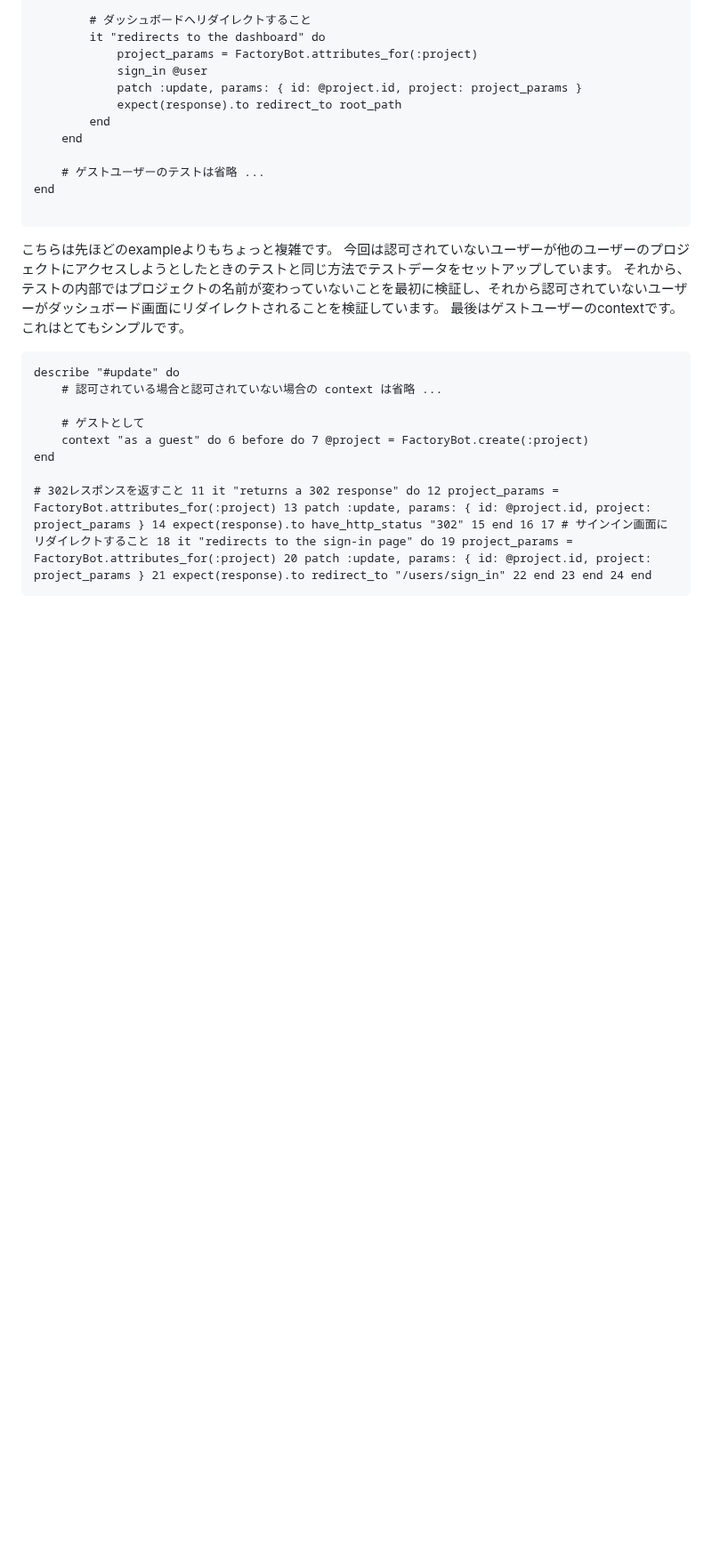
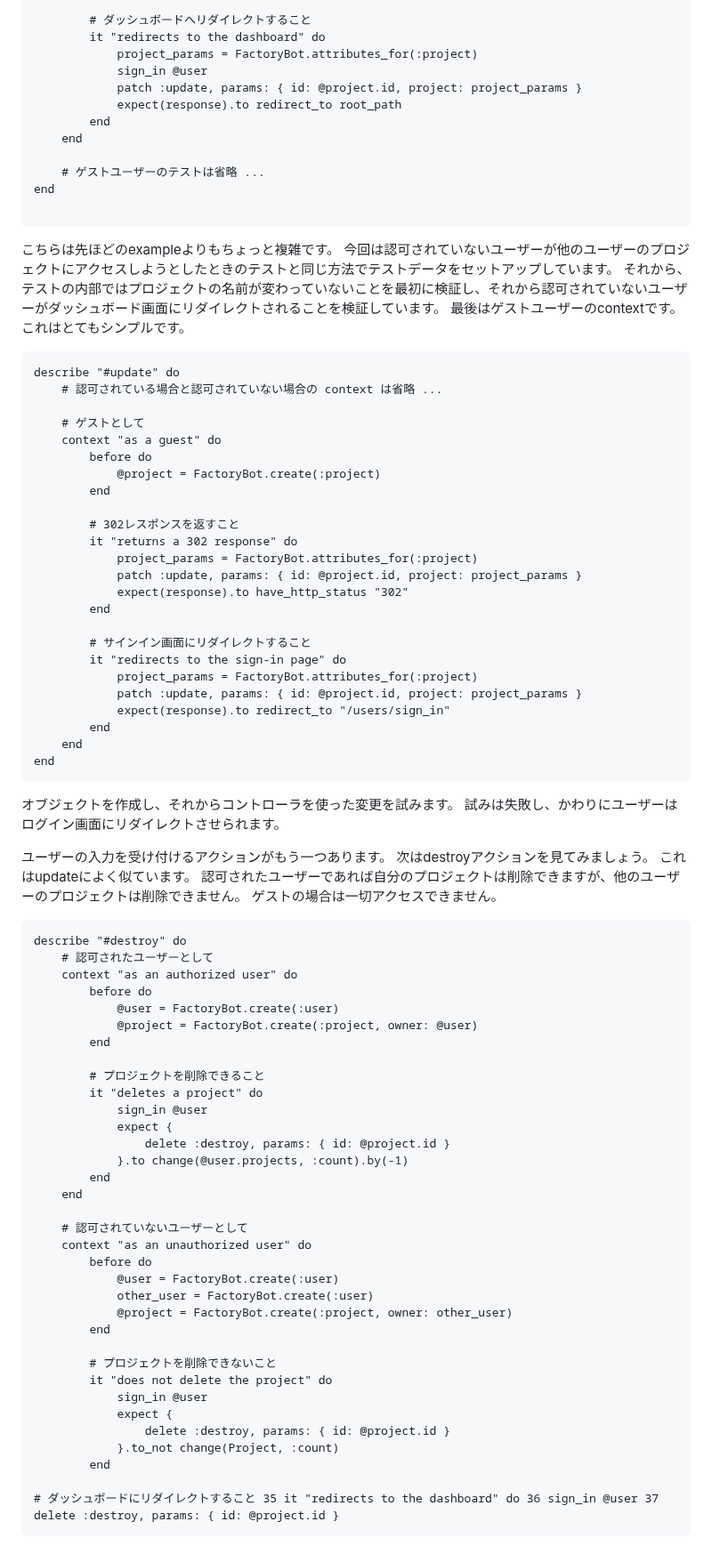
Before and after one commit to futaro0405/knowledge, a Markdown page: note/RSpec/RSpecによるRailsテスト入門.md, the part around the change. Shown at 89% size. Rendered like a GitHub page; blank space fills up the shorter version.

Commit message:
vault backup: 2024-05-21 09:22:50

````diff
--- a/note/RSpec/RSpecによるRailsテスト入門.md
+++ b/note/RSpec/RSpecによるRailsテスト入門.md
@@ -1456,8 +1456,70 @@ describe "#update" do
 	# 認可されている場合と認可されていない場合の context は省略 ...
 
 	# ゲストとして
-	context "as a guest" do 6 before do 7 @project = FactoryBot.create(:project)
+	context "as a guest" do
+		before do
+			@project = FactoryBot.create(:project)
+		end
+
+		# 302レスポンスを返すこと
+		it "returns a 302 response" do
+			project_params = FactoryBot.attributes_for(:project)
+			patch :update, params: { id: @project.id, project: project_params }
+			expect(response).to have_http_status "302"
+		end
+
+		# サインイン画⾯にリダイレクトすること
+		it "redirects to the sign-in page" do
+			project_params = FactoryBot.attributes_for(:project)
+			patch :update, params: { id: @project.id, project: project_params }
+			expect(response).to redirect_to "/users/sign_in"
+		end
+	end
 end
+```
 
-# 302レスポンスを返すこと 11 it "returns a 302 response" do 12 project_params = FactoryBot.attributes_for(:project) 13 patch :update, params: { id: @project.id, project: project_params } 14 expect(response).to have_http_status "302" 15 end 16 17 # サインイン画⾯にリダイレクトすること 18 it "redirects to the sign-in page" do 19 project_params = FactoryBot.attributes_for(:project) 20 patch :update, params: { id: @project.id, project: project_params } 21 expect(response).to redirect_to "/users/sign_in" 22 end 23 end 24 end
+オブジェクトを作成し、それからコントローラを使った変更を試みます。
+試みは失敗し、かわりにユーザーはログイン画⾯にリダイレクトさせられます。
+
+ユーザーの⼊⼒を受け付けるアクションがもう⼀つあります。
+次はdestroyアクションを⾒てみましょう。
+これはupdateによく似ています。
+認可されたユーザーであれば⾃分のプロジェクトは削除できますが、他のユーザーのプロジェクトは削除できません。
+ゲストの場合は⼀切アクセスできません。
+
+```ruby:spec/controllers/projects_controller_spec.rb
+describe "#destroy" do
+	# 認可されたユーザーとして
+	context "as an authorized user" do
+		before do
+			@user = FactoryBot.create(:user)
+			@project = FactoryBot.create(:project, owner: @user)
+		end
+
+		# プロジェクトを削除できること
+		it "deletes a project" do
+			sign_in @user
+			expect {
+				delete :destroy, params: { id: @project.id }
+			}.to change(@user.projects, :count).by(-1)
+		end
+	end
+
+	# 認可されていないユーザーとして
+	context "as an unauthorized user" do
+		before do
+			@user = FactoryBot.create(:user)
+			other_user = FactoryBot.create(:user)
+			@project = FactoryBot.create(:project, owner: other_user)
+		end
+
+		# プロジェクトを削除できないこと
+		it "does not delete the project" do
+			sign_in @user
+			expect {
+				delete :destroy, params: { id: @project.id }
+			}.to_not change(Project, :count)
+		end
+
+# ダッシュボードにリダイレクトすること 35 it "redirects to the dashboard" do 36 sign_in @user 37 delete :destroy, params: { id: @project.id }
 ```
````
